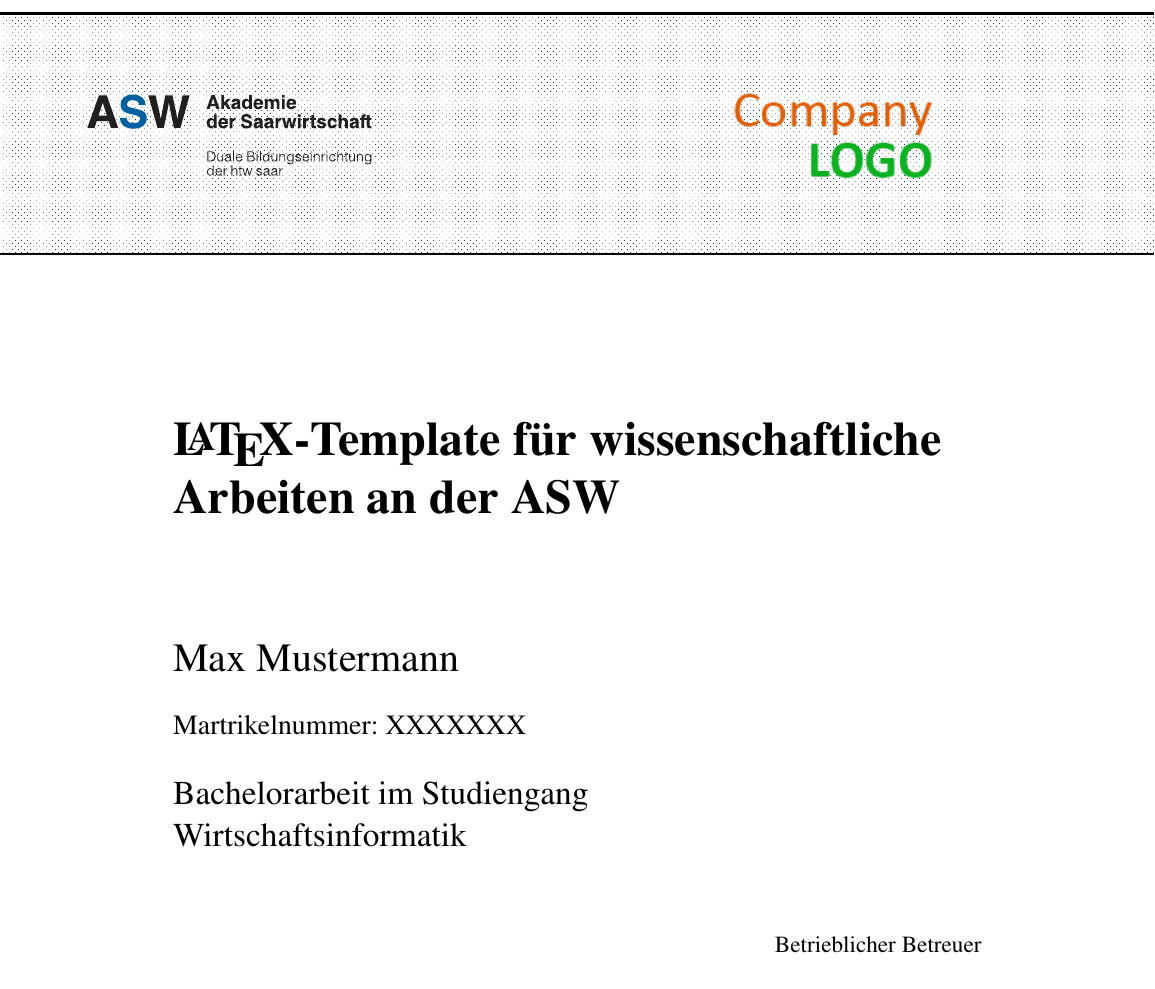
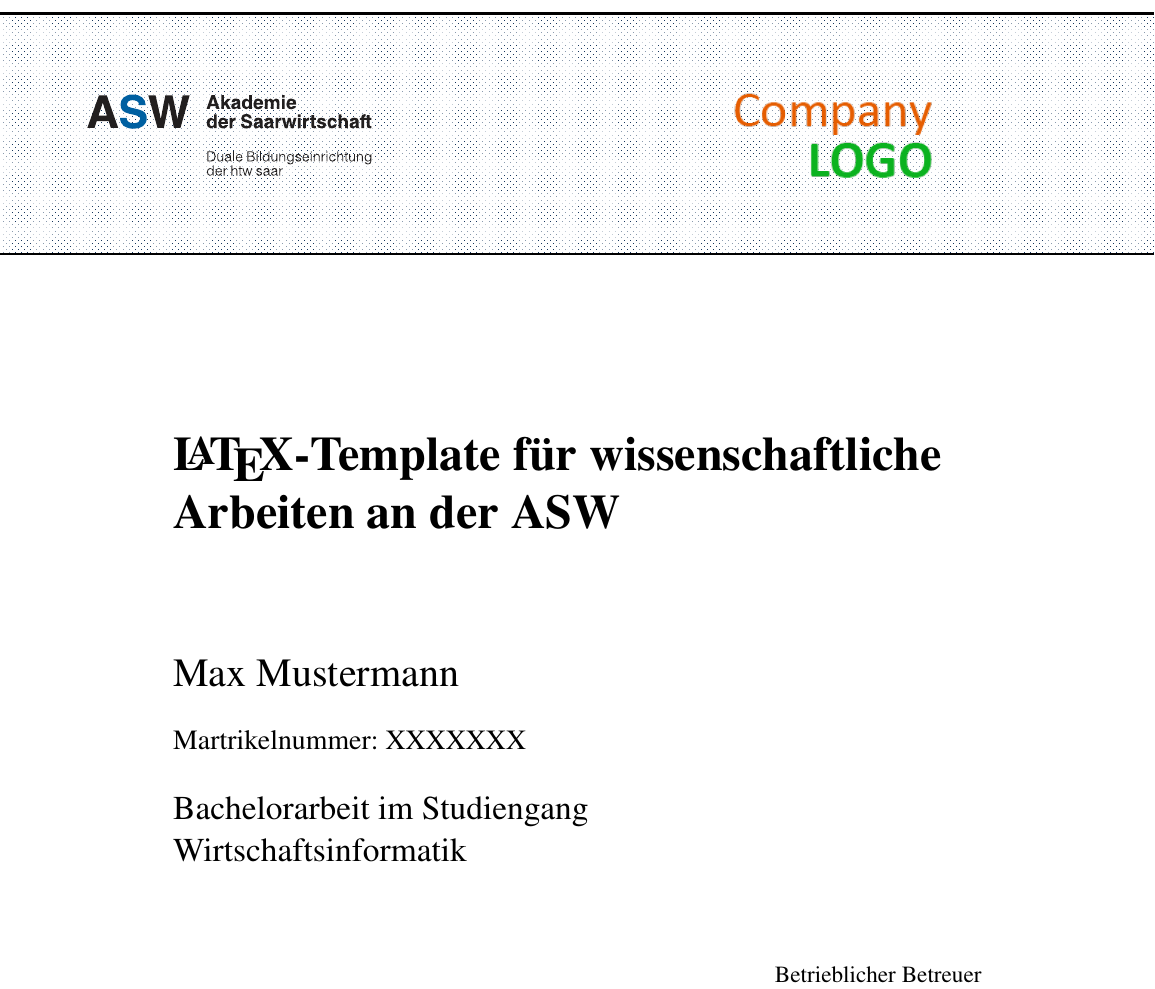
Before and after one commit to rheinertleon/LaTeX-Template, a LaTeX document (main.tex, which reads environment/praeambel.tex): part of page 1 of 14 before the commit and part of page 1 of 15 after it, cut so that both start at the same text. Compiled offline with pdfLaTeX.

Commit message:
Leerzeile zwischen Absaetzen und keine Einrueckung

```diff
--- a/environment/praeambel.tex
+++ b/environment/praeambel.tex
@@ -150,3 +150,6 @@
   pdfapart        = 3,        % PDF/A version
   pdfaconformance = B         % PDF/A conformance level (B=basic)
 }
+
+\setlength{\parskip}{1.5ex plus0.5ex minus0.3ex}
+\setlength{\parindent}{0ex}
```
